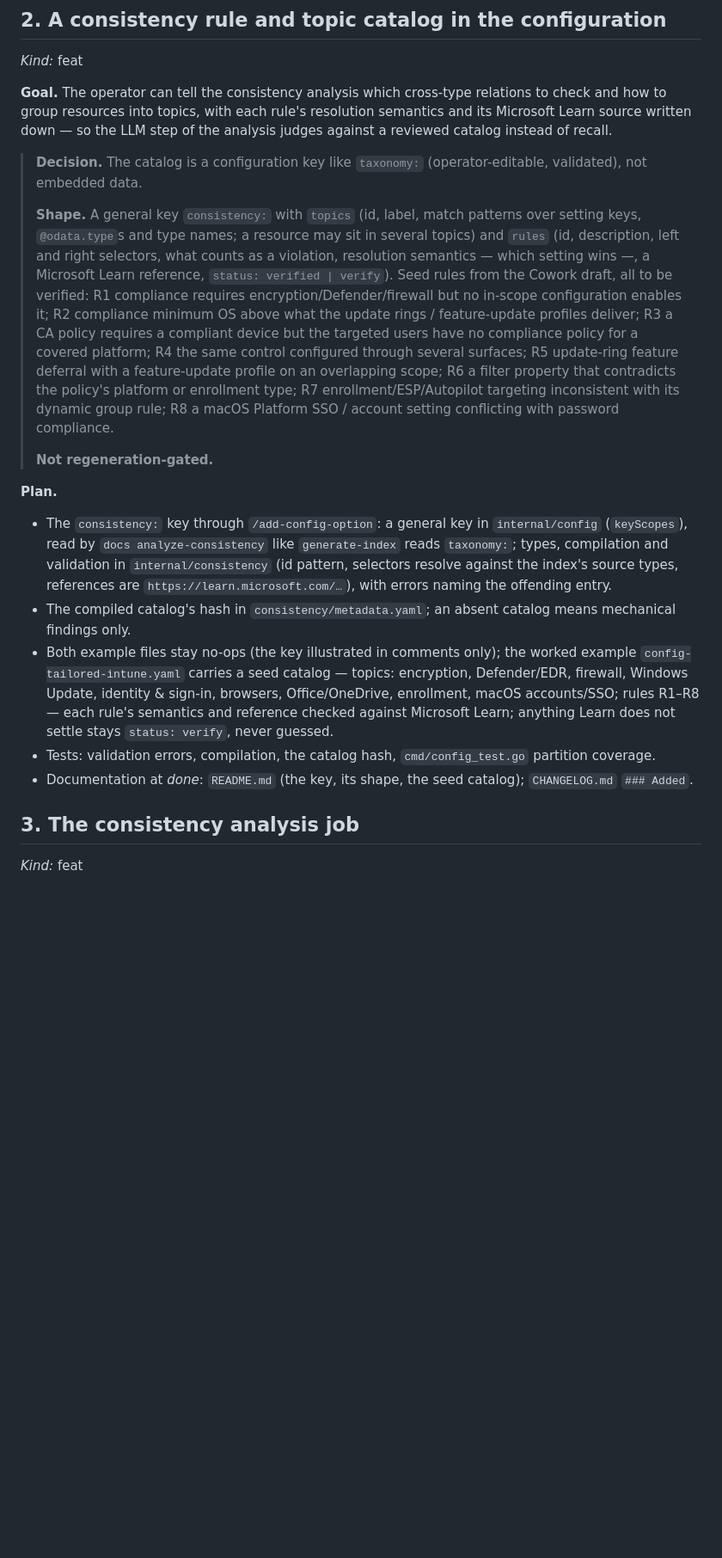
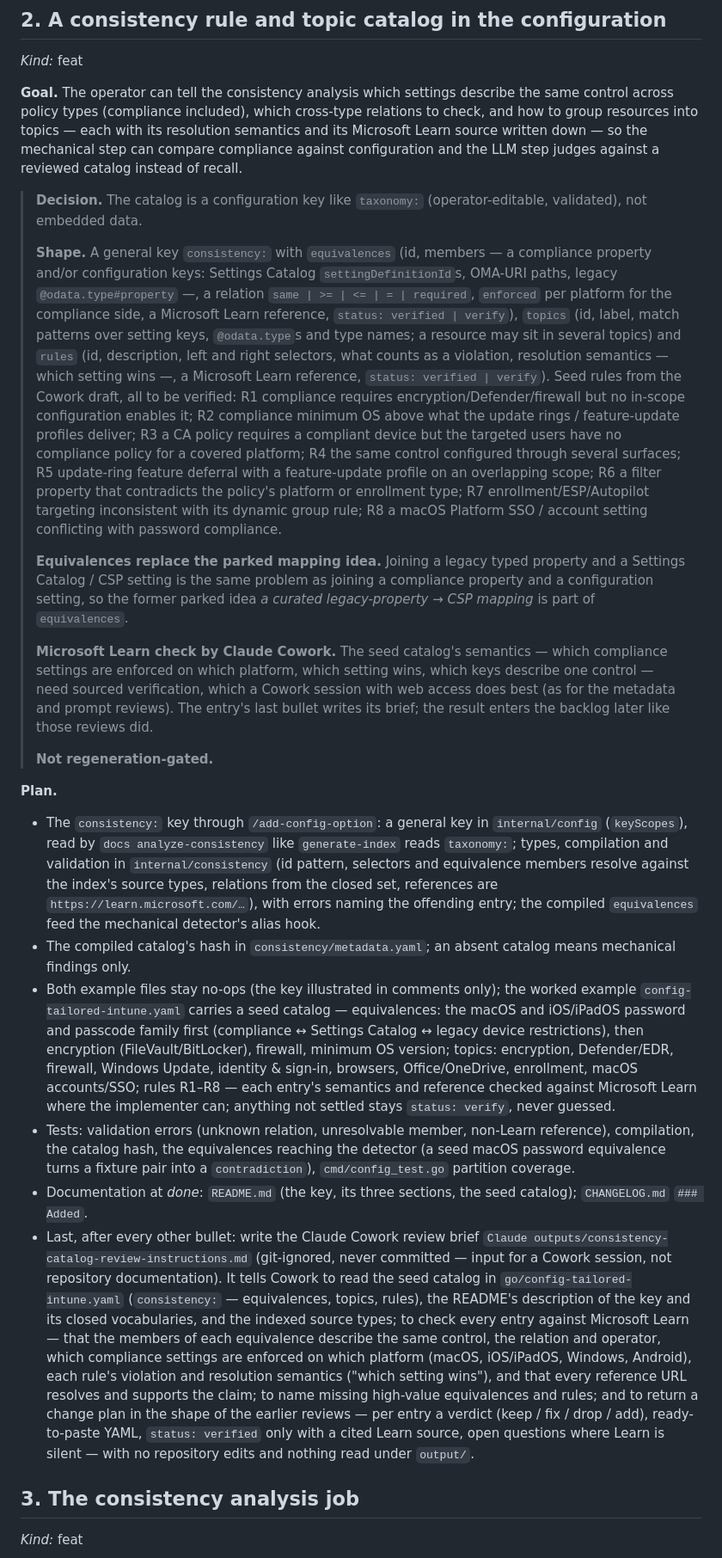
Before and after one commit to Schumann-IT/azure-resource-downloader, a Markdown page: go/NEXT-ITERATIONS.md, the part around one of its changes. Shown at 86% size. GitHub-like rendering; blank space fills up the shorter version.

```diff
--- a/go/NEXT-ITERATIONS.md
+++ b/go/NEXT-ITERATIONS.md
@@ -94,14 +115,18 @@ assignment scope, and writes the same-setting conflicts and duplicates it finds
 
 *Kind:* feat
 
-**Goal.** The operator can tell the consistency analysis which cross-type relations to check and how to group
-resources into topics, with each rule's resolution semantics and its Microsoft Learn source written down — so the
-LLM step of the analysis judges against a reviewed catalog instead of recall.
+**Goal.** The operator can tell the consistency analysis which settings describe the same control across policy
+types (compliance included), which cross-type relations to check, and how to group resources into topics — each
+with its resolution semantics and its Microsoft Learn source written down — so the mechanical step can compare
+compliance against configuration and the LLM step judges against a reviewed catalog instead of recall.
 
 > **Decision.** The catalog is a configuration key like `taxonomy:` (operator-editable, validated), not embedded
 > data.
 >
-> **Shape.** A general key `consistency:` with `topics` (id, label, match patterns over setting keys,
+> **Shape.** A general key `consistency:` with `equivalences` (id, members — a compliance property and/or
+> configuration keys: Settings Catalog `settingDefinitionId`s, OMA-URI paths, legacy `@odata.type#property` —, a
+> relation `same | >= | <= | = | required`, `enforced` per platform for the compliance side, a Microsoft Learn
+> reference, `status: verified | verify`), `topics` (id, label, match patterns over setting keys,
 > `@odata.type`s and type names; a resource may sit in several topics) and `rules` (id, description, left and right
 > selectors, what counts as a violation, resolution semantics — which setting wins —, a Microsoft Learn reference,
 > `status: verified | verify`). Seed rules from the Cowork draft, all to be verified: R1 compliance requires
@@ -112,22 +137,47 @@ LLM step of the analysis judges against a reviewed catalog instead of recall.
 > contradicts the policy's platform or enrollment type; R7 enrollment/ESP/Autopilot targeting inconsistent with its
 > dynamic group rule; R8 a macOS Platform SSO / account setting conflicting with password compliance.
 >
+> **Equivalences replace the parked mapping idea.** Joining a legacy typed property and a Settings Catalog / CSP
+> setting is the same problem as joining a compliance property and a configuration setting, so the former parked
+> idea *a curated legacy-property → CSP mapping* is part of `equivalences`.
+>
+> **Microsoft Learn check by Claude Cowork.** The seed catalog's semantics — which compliance settings are enforced
+> on which platform, which setting wins, which keys describe one control — need sourced verification, which a Cowork
+> session with web access does best (as for the metadata and prompt reviews). The entry's last bullet writes its
+> brief; the result enters the backlog later like those reviews did.
+>
 > **Not regeneration-gated.**
 
 **Plan.**
 
 - The `consistency:` key through `/add-config-option`: a general key in `internal/config` (`keyScopes`), read by
   `docs analyze-consistency` like `generate-index` reads `taxonomy:`; types, compilation and validation in
-  `internal/consistency` (id pattern, selectors resolve against the index's source types, references are
-  `https://learn.microsoft.com/…`), with errors naming the offending entry.
+  `internal/consistency` (id pattern, selectors and equivalence members resolve against the index's source types,
+  relations from the closed set, references are `https://learn.microsoft.com/…`), with errors naming the offending
+  entry; the compiled `equivalences` feed the mechanical detector's alias hook.
 - The compiled catalog's hash in `consistency/metadata.yaml`; an absent catalog means mechanical findings only.
 - Both example files stay no-ops (the key illustrated in comments only); the worked example
-  `config-tailored-intune.yaml` carries a seed catalog — topics: encryption, Defender/EDR, firewall, Windows Update,
-  identity & sign-in, browsers, Office/OneDrive, enrollment, macOS accounts/SSO; rules R1–R8 — each rule's semantics
-  and reference checked against Microsoft Learn; anything Learn does not settle stays `status: verify`, never
-  guessed.
-- Tests: validation errors, compilation, the catalog hash, `cmd/config_test.go` partition coverage.
-- Documentation at *done*: `README.md` (the key, its shape, the seed catalog); `CHANGELOG.md` `### Added`.
+  `config-tailored-intune.yaml` carries a seed catalog — equivalences: the macOS and iOS/iPadOS password and
+  passcode family first (compliance ↔ Settings Catalog ↔ legacy device restrictions), then encryption
+  (FileVault/BitLocker), firewall, minimum OS version; topics: encryption, Defender/EDR, firewall, Windows Update,
+  identity & sign-in, browsers, Office/OneDrive, enrollment, macOS accounts/SSO; rules R1–R8 — each entry's
+  semantics and reference checked against Microsoft Learn where the implementer can; anything not settled stays
+  `status: verify`, never guessed.
+- Tests: validation errors (unknown relation, unresolvable member, non-Learn reference), compilation, the catalog
+  hash, the equivalences reaching the detector (a seed macOS password equivalence turns a fixture pair into a
+  `contradiction`), `cmd/config_test.go` partition coverage.
+- Documentation at *done*: `README.md` (the key, its three sections, the seed catalog); `CHANGELOG.md` `### Added`.
+- Last, after every other bullet: write the Claude Cowork review brief `Claude
+  outputs/consistency-catalog-review-instructions.md` (git-ignored, never committed — input for a Cowork session,
+  not repository documentation). It tells Cowork to read the seed catalog in `go/config-tailored-intune.yaml`
+  (`consistency:` — equivalences, topics, rules), the README's description of the key and its closed vocabularies,
+  and the indexed source types; to check every entry against Microsoft Learn — that the members of each
+  equivalence describe the same control, the relation and operator, which compliance settings are enforced on
+  which platform (macOS, iOS/iPadOS, Windows, Android), each rule's violation and resolution semantics ("which
+  setting wins"), and that every reference URL resolves and supports the claim; to name missing high-value
+  equivalences and rules; and to return a change plan in the shape of the earlier reviews — per entry a verdict
+  (keep / fix / drop / add), ready-to-paste YAML, `status: verified` only with a cited Learn source, open
+  questions where Learn is silent — with no repository edits and nothing read under `output/`.
 
 ## 3. The consistency analysis job
 
```
Also changed, not shown: other parts of go/NEXT-ITERATIONS.md (+51 -42 lines).
